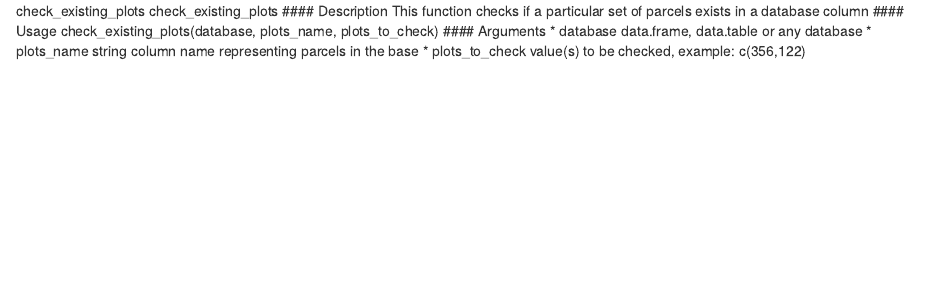
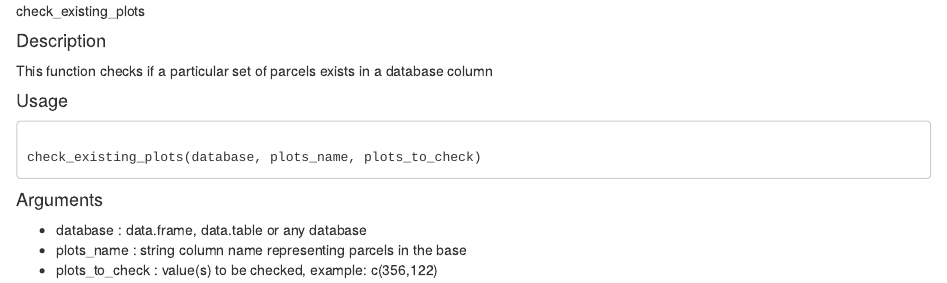
Before and after one commit to ForestryAnalytics/R_Packages, an R Markdown document (fdq/check_existing_plots.Rmd): the page in a window 1100 px wide, from its top. Rendered offline with R 4.5, knitr and Pandoc, with nearby package versions.

Commit message:
Update check_existing_plots.Rmd

```diff
--- a/fdq/check_existing_plots.Rmd
+++ b/fdq/check_existing_plots.Rmd
@@ -1,10 +1,16 @@
 
-check_existing_plots check_existing_plots
+check_existing_plots
+
 #### Description
 This function checks if a particular set of parcels exists in a database column
+
 #### Usage
+
+<pre><code>
 check_existing_plots(database, plots_name, plots_to_check)
+</code></pre>
+
 #### Arguments
-* database data.frame, data.table or any database
-* plots_name string column name representing parcels in the base
-* plots_to_check value(s) to be checked, example: c(356,122)
+* database : data.frame, data.table or any database
+* plots_name : string column name representing parcels in the base
+* plots_to_check :  value(s) to be checked, example: c(356,122)
```
